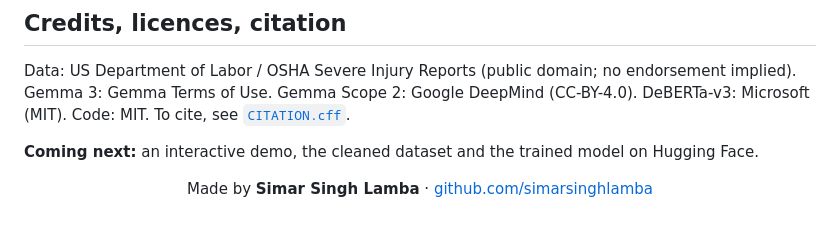
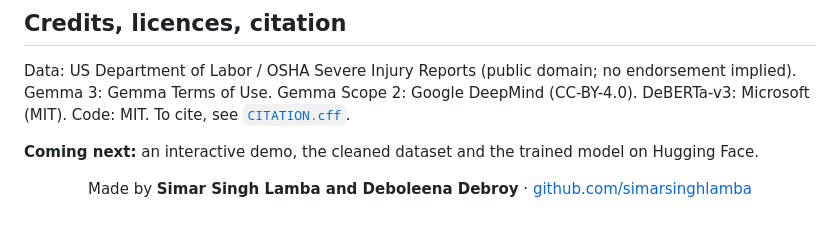
Before and after one commit to simarsinghlamba/spectra-osha, a Markdown page: README.md, the part around the change. Rendered like a GitHub page.

```diff
--- a/README.md
+++ b/README.md
@@ -201,4 +201,4 @@ Code: MIT. To cite, see [`CITATION.cff`](CITATION.cff).
 
 **Coming next:** an interactive demo, the cleaned dataset and the trained model on Hugging Face.
 
-<p align="center">Made by <b>Simar Singh Lamba</b> · <a href="https://github.com/simarsinghlamba">github.com/simarsinghlamba</a></p>
+<p align="center">Made by <b>Simar Singh Lamba and Deboleena Debroy</b> · <a href="https://github.com/simarsinghlamba">github.com/simarsinghlamba</a></p>
```
